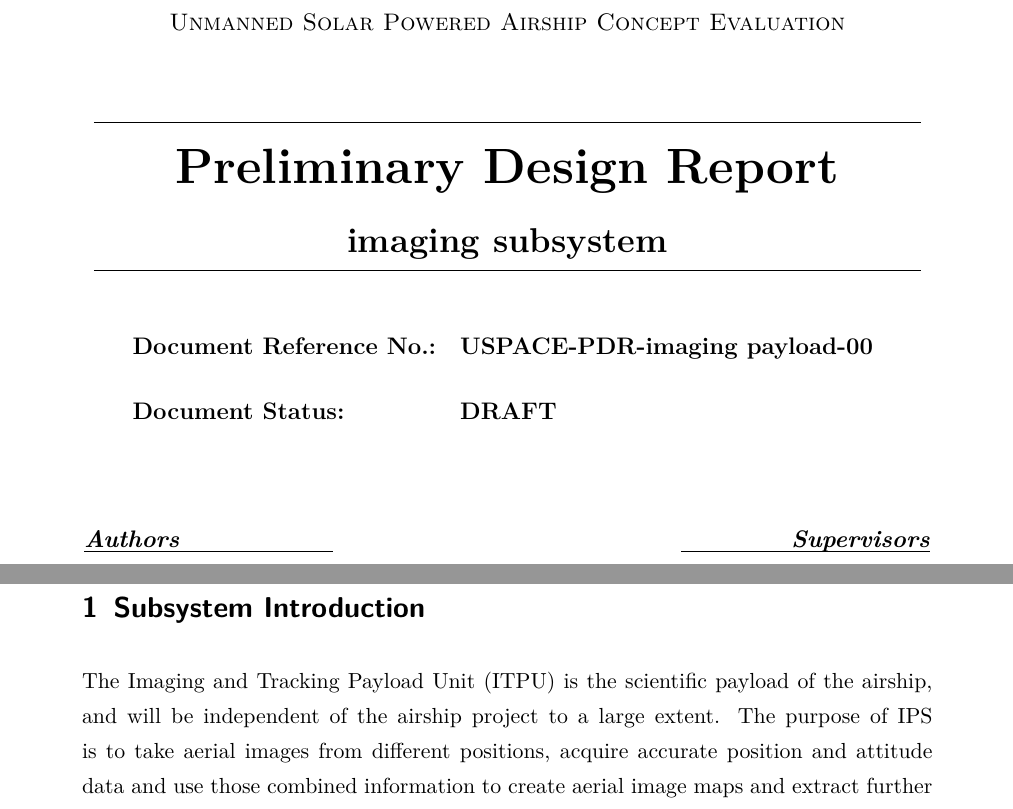
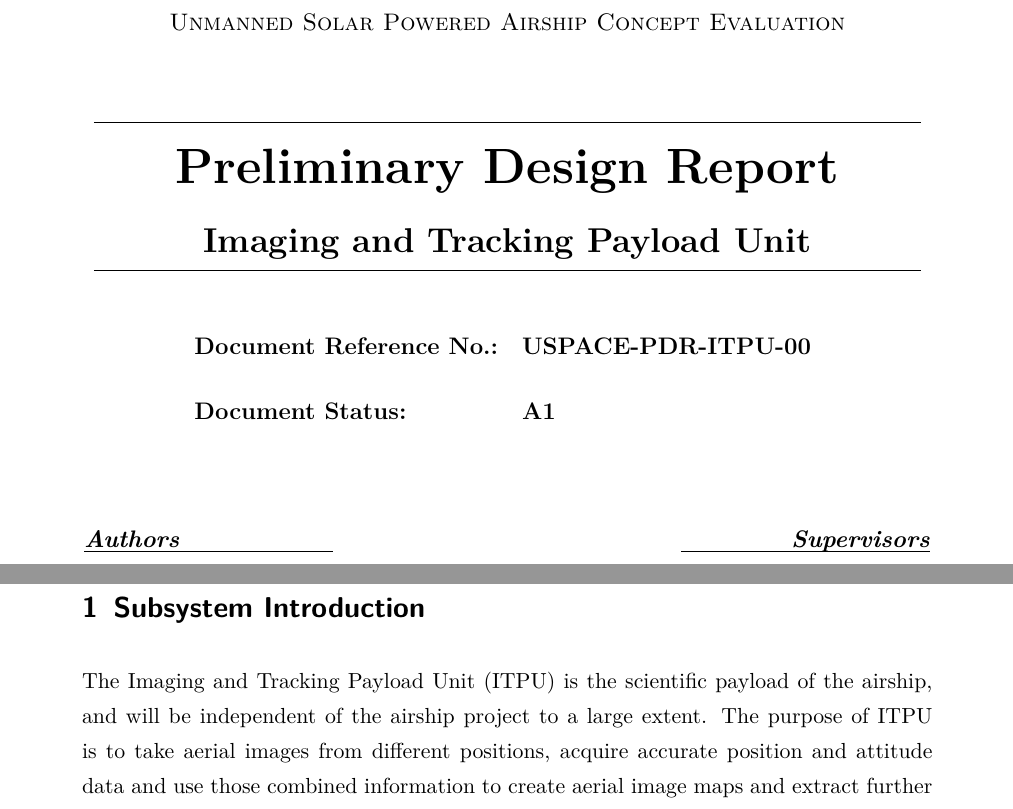
Before and after one commit to basti4pp/uni-space_payload_pdr, a LaTeX document (uni-space_payload_pdr.tex): two parts of pages 1 and 6 of 13, joined at a grey line, cut so that both start at the same text. Compiled offline with pdfLaTeX.

Commit message:
Correction of some errors in title

```diff
--- a/uni-space_payload_pdr.tex
+++ b/uni-space_payload_pdr.tex
@@ -51,7 +51,7 @@ linkcolor=black,
 citecolor=black,
 filecolor=black,
 urlcolor=black,
-pdftitle={UniSpace -- Imaging Subsystem PDR}}
+pdftitle={UniSpace -- Imaging and Tracking Payload Unit PDR}}
 
 \newcommand{\unit}[1]{\ensuremath{\,\mathrm{#1}}}
 \newcommand{\degr}{\ensuremath{^\circ}}
@@ -88,7 +88,7 @@ pdftitle={UniSpace -- Imaging Subsystem PDR}}
 \setlength{\parindent}{0pt}
 \setlength{\parskip}{0.5\baselineskip}
 \pagestyle{fancy}
-\fancyhead[RH]{UniSpace imaging subsystem PDR}
+\fancyhead[RH]{UniSpace Imaging and Tracking Payload Unit PDR}
 
 
 
@@ -98,10 +98,10 @@ Oliver \textsc{Porges}\\
 Ivan \textsc{\v Sinkarenko}\\
 Jan \textsc{Sommer}
 }
-\def\docversion{DRAFT}					% Possible versions are: DRAFT, REVIEW or RELEASED
-\def\docreference{USPACE-PDR-imaging~payload-00}	% -00 = DRAFT,  -A1 = 1st release,  -A2 = 1st release with minor updates, -B1, = 2nd release
+\def\docversion{A1}					% Possible versions are: DRAFT, REVIEW or RELEASED
+\def\docreference{USPACE-PDR-ITPU-00}	% -00 = DRAFT,  -A1 = 1st release,  -A2 = 1st release with minor updates, -B1, = 2nd release
 \def\title{Preliminary Design Report}
-\def\subtitle{imaging subsystem}
+\def\subtitle{Imaging and Tracking Payload Unit}
 
 
 \begin{document}
@@ -136,7 +136,7 @@ Jan \textsc{Sommer}
 
 \section{Subsystem Introduction}
 The Imaging and Tracking Payload Unit (ITPU) is the scientific payload of the airship, and will be independent of the airship project to a large extent.
-The purpose of IPS is to take aerial images from different positions, acquire accurate position and attitude data and use those combined information to create aerial image maps and extract further information from the images such as terrain height, 3D object recognition and possibly image-aided attitude control and path planning.
+The purpose of ITPU is to take aerial images from different positions, acquire accurate position and attitude data and use those combined information to create aerial image maps and extract further information from the images such as terrain height, 3D object recognition and possibly image-aided attitude control and path planning.
 This could be used as a learning platform to simulation environment for Low Earth Orbit imaging.
 
 The system is further divided into the following parts:
```
